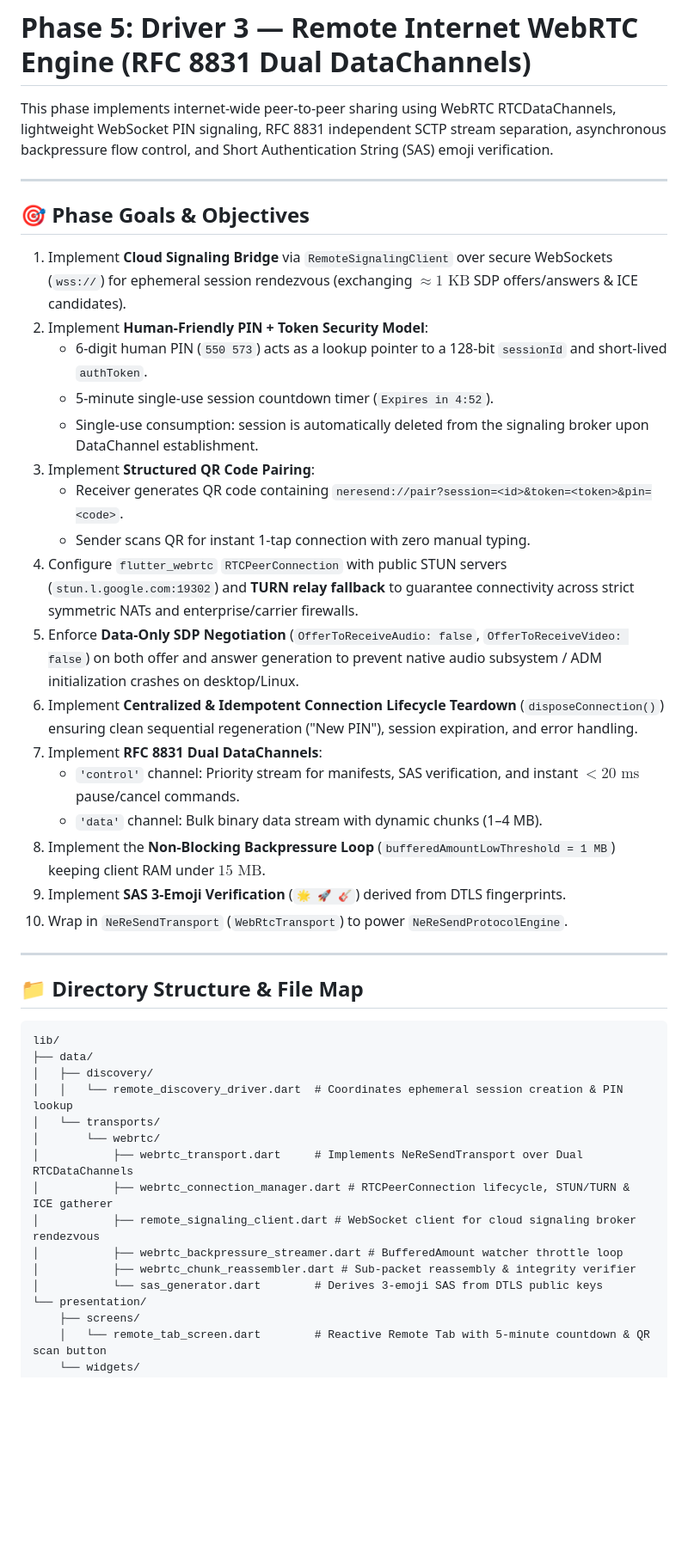
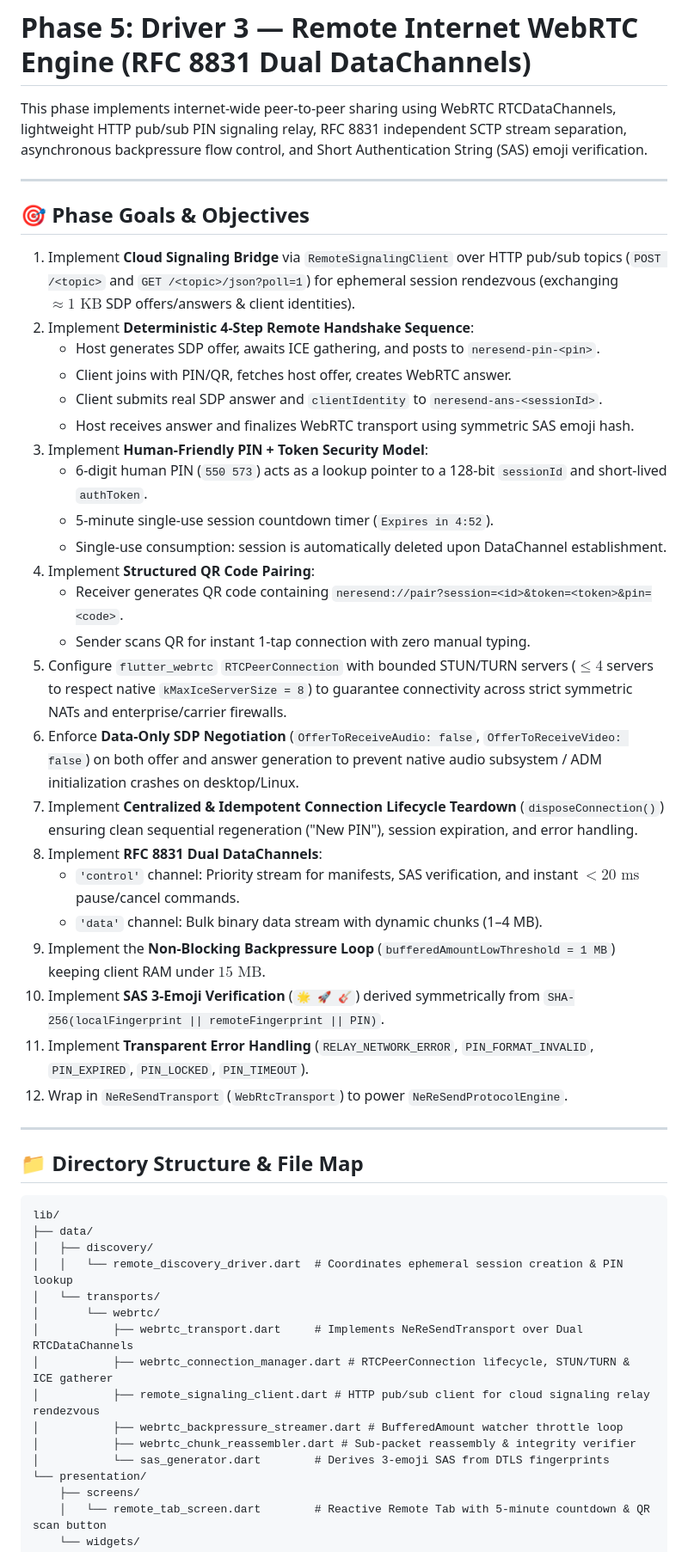
Before and after one commit to PrudviTeja99/neresend, a Markdown page: planning/05_PHASE_5_REMOTE_WEBRTC_DUAL_CHANNEL.md, the part around the change printed below. Shown: that part at 86% size. Drawn GitHub-style; blank space fills up the shorter version.

Commit message:
docs: align architecture, implementation plan, and phase 5 docs with remote signaling relay & handshake

```diff
--- a/planning/05_PHASE_5_REMOTE_WEBRTC_DUAL_CHANNEL.md
+++ b/planning/05_PHASE_5_REMOTE_WEBRTC_DUAL_CHANNEL.md
@@ -1,28 +1,34 @@
 # Phase 5: Driver 3 — Remote Internet WebRTC Engine (RFC 8831 Dual DataChannels)
 
-This phase implements internet-wide peer-to-peer sharing using WebRTC RTCDataChannels, lightweight WebSocket PIN signaling, RFC 8831 independent SCTP stream separation, asynchronous backpressure flow control, and Short Authentication String (SAS) emoji verification.
+This phase implements internet-wide peer-to-peer sharing using WebRTC RTCDataChannels, lightweight HTTP pub/sub PIN signaling relay, RFC 8831 independent SCTP stream separation, asynchronous backpressure flow control, and Short Authentication String (SAS) emoji verification.
 
 ---
 
 ## 🎯 Phase Goals & Objectives
 
-1. Implement **Cloud Signaling Bridge** via `RemoteSignalingClient` over secure WebSockets (`wss://`) for ephemeral session rendezvous (exchanging $\approx 1\text{ KB}$ SDP offers/answers & ICE candidates).
-2. Implement **Human-Friendly PIN + Token Security Model**:
+1. Implement **Cloud Signaling Bridge** via `RemoteSignalingClient` over HTTP pub/sub topics (`POST /<topic>` and `GET /<topic>/json?poll=1`) for ephemeral session rendezvous (exchanging $\approx 1\text{ KB}$ SDP offers/answers & client identities).
+2. Implement **Deterministic 4-Step Remote Handshake Sequence**:
+   - Host generates SDP offer, awaits ICE gathering, and posts to `neresend-pin-<pin>`.
+   - Client joins with PIN/QR, fetches host offer, creates WebRTC answer.
+   - Client submits real SDP answer and `clientIdentity` to `neresend-ans-<sessionId>`.
+   - Host receives answer and finalizes WebRTC transport using symmetric SAS emoji hash.
+3. Implement **Human-Friendly PIN + Token Security Model**:
    - 6-digit human PIN (`550 573`) acts as a lookup pointer to a 128-bit `sessionId` and short-lived `authToken`.
    - 5-minute single-use session countdown timer (`Expires in 4:52`).
-   - Single-use consumption: session is automatically deleted from the signaling broker upon DataChannel establishment.
-3. Implement **Structured QR Code Pairing**:
+   - Single-use consumption: session is automatically deleted upon DataChannel establishment.
+4. Implement **Structured QR Code Pairing**:
    - Receiver generates QR code containing `neresend://pair?session=<id>&token=<token>&pin=<code>`.
    - Sender scans QR for instant 1-tap connection with zero manual typing.
-4. Configure `flutter_webrtc` `RTCPeerConnection` with public STUN servers (`stun.l.google.com:19302`) and **TURN relay fallback** to guarantee connectivity across strict symmetric NATs and enterprise/carrier firewalls.
-5. Enforce **Data-Only SDP Negotiation** (`OfferToReceiveAudio: false`, `OfferToReceiveVideo: false`) on both offer and answer generation to prevent native audio subsystem / ADM initialization crashes on desktop/Linux.
-6. Implement **Centralized & Idempotent Connection Lifecycle Teardown** (`disposeConnection()`) ensuring clean sequential regeneration ("New PIN"), session expiration, and error handling.
-7. Implement **RFC 8831 Dual DataChannels**:
+5. Configure `flutter_webrtc` `RTCPeerConnection` with bounded STUN/TURN servers ($\le 4$ servers to respect native `kMaxIceServerSize = 8`) to guarantee connectivity across strict symmetric NATs and enterprise/carrier firewalls.
+6. Enforce **Data-Only SDP Negotiation** (`OfferToReceiveAudio: false`, `OfferToReceiveVideo: false`) on both offer and answer generation to prevent native audio subsystem / ADM initialization crashes on desktop/Linux.
+7. Implement **Centralized & Idempotent Connection Lifecycle Teardown** (`disposeConnection()`) ensuring clean sequential regeneration ("New PIN"), session expiration, and error handling.
+8. Implement **RFC 8831 Dual DataChannels**:
    - `'control'` channel: Priority stream for manifests, SAS verification, and instant $< 20\text{ ms}$ pause/cancel commands.
    - `'data'` channel: Bulk binary data stream with dynamic chunks (1–4 MB).
-8. Implement the **Non-Blocking Backpressure Loop** (`bufferedAmountLowThreshold = 1 MB`) keeping client RAM under $15\text{ MB}$.
-9. Implement **SAS 3-Emoji Verification** (`🌟 🚀 🎸`) derived from DTLS fingerprints.
-10. Wrap in `NeReSendTransport` (`WebRtcTransport`) to power `NeReSendProtocolEngine`.
+9. Implement the **Non-Blocking Backpressure Loop** (`bufferedAmountLowThreshold = 1 MB`) keeping client RAM under $15\text{ MB}$.
+10. Implement **SAS 3-Emoji Verification** (`🌟 🚀 🎸`) derived symmetrically from `SHA-256(localFingerprint || remoteFingerprint || PIN)`.
+11. Implement **Transparent Error Handling** (`RELAY_NETWORK_ERROR`, `PIN_FORMAT_INVALID`, `PIN_EXPIRED`, `PIN_LOCKED`, `PIN_TIMEOUT`).
+12. Wrap in `NeReSendTransport` (`WebRtcTransport`) to power `NeReSendProtocolEngine`.
 
 ---
 
@@ -37,10 +43,10 @@ lib/
 │       └── webrtc/
 │           ├── webrtc_transport.dart     # Implements NeReSendTransport over Dual RTCDataChannels
 │           ├── webrtc_connection_manager.dart # RTCPeerConnection lifecycle, STUN/TURN & ICE gatherer
-│           ├── remote_signaling_client.dart # WebSocket client for cloud signaling broker rendezvous
+│           ├── remote_signaling_client.dart # HTTP pub/sub client for cloud signaling relay rendezvous
 │           ├── webrtc_backpressure_streamer.dart # BufferedAmount watcher throttle loop
 │           ├── webrtc_chunk_reassembler.dart # Sub-packet reassembly & integrity verifier
-│           └── sas_generator.dart        # Derives 3-emoji SAS from DTLS public keys
+│           └── sas_generator.dart        # Derives 3-emoji SAS from DTLS fingerprints
 └── presentation/
     ├── screens/
     │   └── remote_tab_screen.dart        # Reactive Remote Tab with 5-minute countdown & QR scan button
```
Also changed, not shown: other parts of planning/05_PHASE_5_REMOTE_WEBRTC_DUAL_CHANNEL.md (+4 -4 lines), docs/ARCHITECTURE.md (+64 -48 lines), docs/IMPLEMENTATION_PLAN.md (+4 -3 lines).
